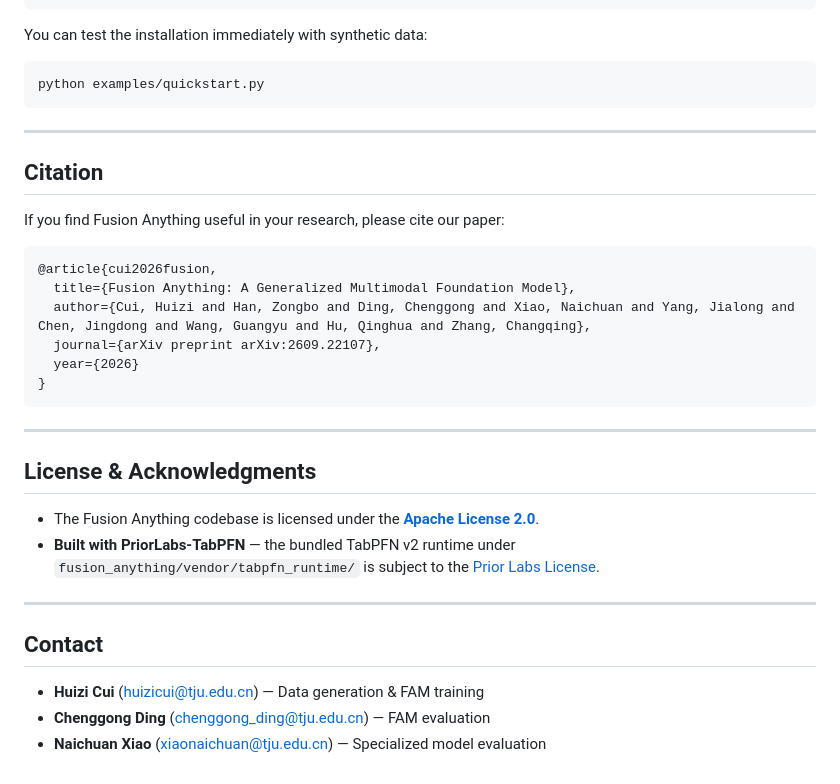
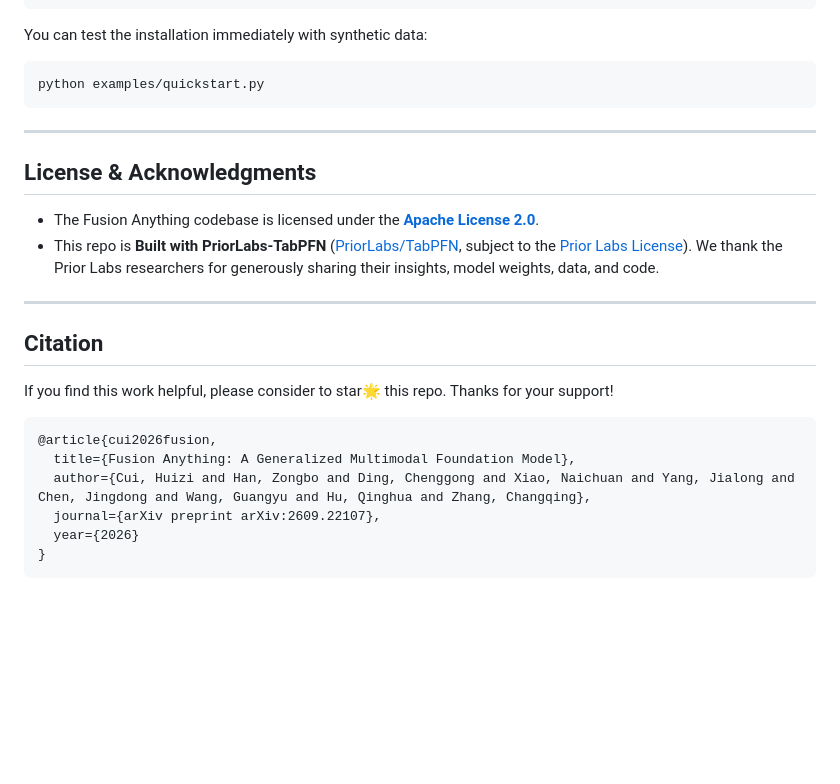
Before and after one commit to huizi-Cui/Fusion_Anything_Model, a Markdown page: README.md, the part around one of its changes. GitHub-like rendering; blank space fills up the shorter version.

````diff
--- a/README.md
+++ b/README.md
@@ -113,9 +119,16 @@ python examples/quickstart.py
 
 ---
 
+## License & Acknowledgments
+
+- The Fusion Anything codebase is licensed under the **[Apache License 2.0](LICENSE)**.
+- This repo is **Built with PriorLabs-TabPFN** ([PriorLabs/TabPFN](https://github.com/PriorLabs/TabPFN), subject to the [Prior Labs License](fusion_anything/vendor/tabpfn_runtime/LICENSE)). We thank the Prior Labs researchers for generously sharing their insights, model weights, data, and code.
+
+---
+
 ## Citation
 
-If you find Fusion Anything useful in your research, please cite our paper:
+If you find this work helpful, please consider to star🌟 this repo. Thanks for your support!
 
 ```bibtex
 @article{cui2026fusion,
@@ -125,18 +138,3 @@ If you find Fusion Anything useful in your research, please cite our paper:
   year={2026}
 }
 ```
-
----
-
-## License & Acknowledgments
-
-- The Fusion Anything codebase is licensed under the **[Apache License 2.0](LICENSE)**.
-- **Built with PriorLabs-TabPFN** — the bundled TabPFN v2 runtime under `fusion_anything/vendor/tabpfn_runtime/` is subject to the [Prior Labs License](fusion_anything/vendor/tabpfn_runtime/LICENSE).
-
----
-
-## Contact
-
-- **Huizi Cui** ([huizicui@tju.edu.cn](mailto:huizicui@tju.edu.cn)) — Data generation & FAM training
-- **Chenggong Ding** ([chenggong_ding@tju.edu.cn](mailto:chenggong_ding@tju.edu.cn)) — FAM evaluation
-- **Naichuan Xiao** ([xiaonaichuan@tju.edu.cn](mailto:xiaonaichuan@tju.edu.cn)) — Specialized model evaluation
````
Also changed, not shown: other parts of README.md (+17 -11 lines), asset/results.png (added).
